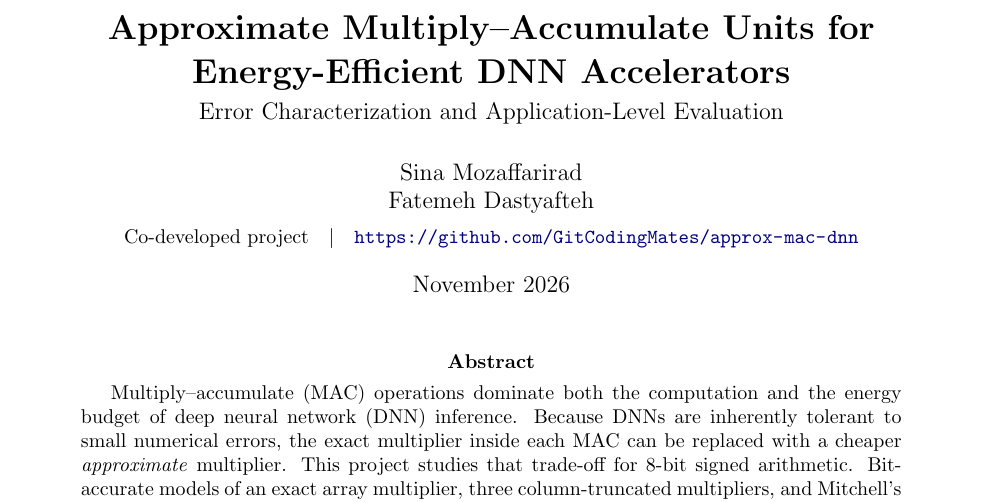
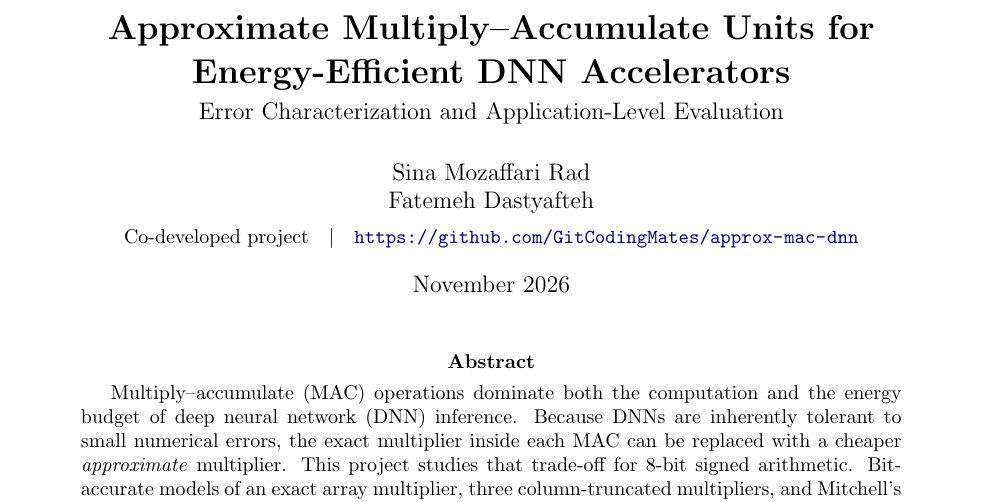
Before and after one commit to GitCodingMates/approx-mac-dnn, a LaTeX paper (docs/report.tex): part of page 1 of 4, cut so that both start at the same text. Compiled offline with pdfLaTeX.

Commit message:
Fix author name spelling in report

```diff
--- a/docs/report.tex
+++ b/docs/report.tex
@@ -19,7 +19,7 @@
 
 \title{\textbf{Approximate Multiply--Accumulate Units for\\Energy-Efficient DNN Accelerators}\\[4pt]
        \large Error Characterization and Application-Level Evaluation}
-\author{Sina Mozaffarirad \and Fatemeh Dastyafteh\\[4pt]
+\author{Sina Mozaffari Rad \and Fatemeh Dastyafteh\\[4pt]
         \small Co-developed project\quad\textbar\quad
         \url{https://github.com/GitCodingMates/approx-mac-dnn}}
 \date{November 2026}
```
Also changed, not shown: docs/report.pdf.
